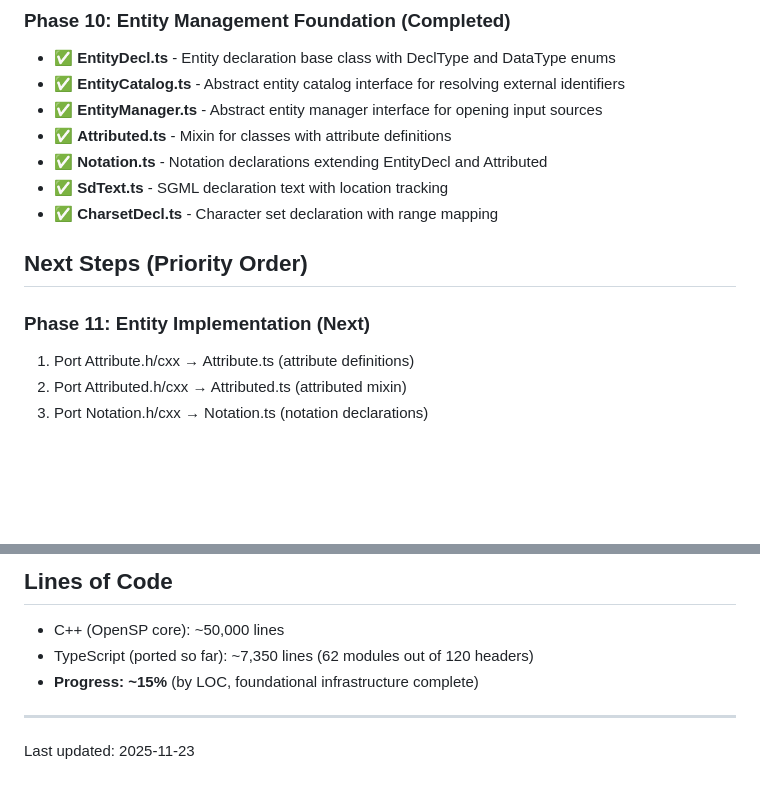
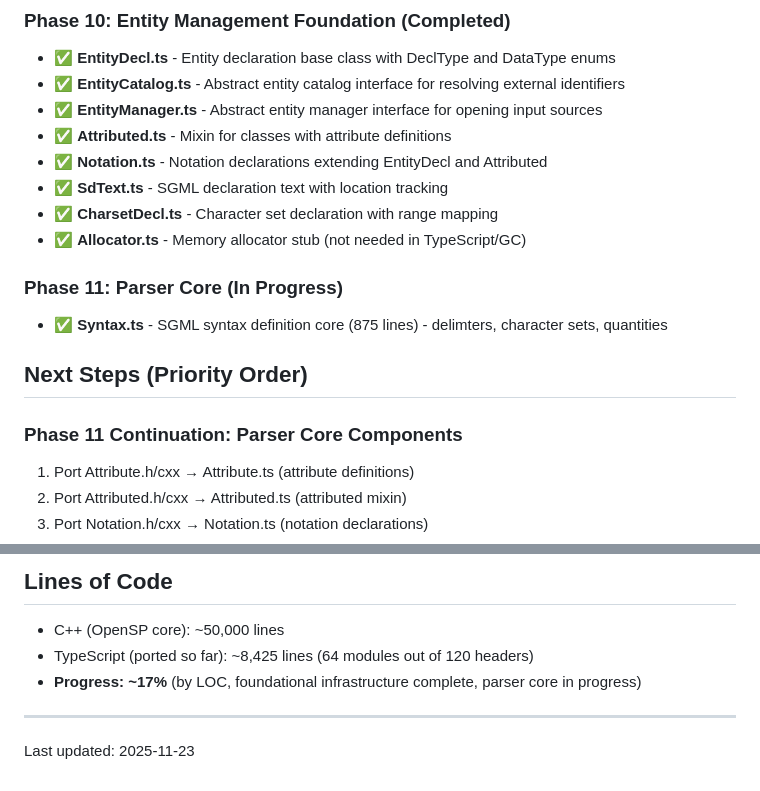
Before and after one commit to rschleitzer/openjade-js, a Markdown page: PROGRESS.md, 2 parts joined by grey strips. Drawn GitHub-style; blank space fills up the shorter version.

```diff
--- a/PROGRESS.md
+++ b/PROGRESS.md
@@ -139,10 +139,14 @@ Total: 18 files, ~1,400 lines of ported TypeScript code
 - ✅ **Notation.ts** - Notation declarations extending EntityDecl and Attributed
 - ✅ **SdText.ts** - SGML declaration text with location tracking
 - ✅ **CharsetDecl.ts** - Character set declaration with range mapping
+- ✅ **Allocator.ts** - Memory allocator stub (not needed in TypeScript/GC)
+
+### Phase 11: Parser Core (In Progress)
+- ✅ **Syntax.ts** - SGML syntax definition core (875 lines) - delimters, character sets, quantities
 
 ## Next Steps (Priority Order)
 
-### Phase 11: Entity Implementation (Next)
+### Phase 11 Continuation: Parser Core Components
 1. Port Attribute.h/cxx → Attribute.ts (attribute definitions)
 2. Port Attributed.h/cxx → Attributed.ts (attributed mixin)
 3. Port Notation.h/cxx → Notation.ts (notation declarations)
@@ -223,8 +227,8 @@ Still needed:
 ## Lines of Code
 
 - C++ (OpenSP core): ~50,000 lines
-- TypeScript (ported so far): ~7,350 lines (62 modules out of 120 headers)
-- **Progress: ~15%** (by LOC, foundational infrastructure complete)
+- TypeScript (ported so far): ~8,425 lines (64 modules out of 120 headers)
+- **Progress: ~17%** (by LOC, foundational infrastructure complete, parser core in progress)
 
 ---
 
```
